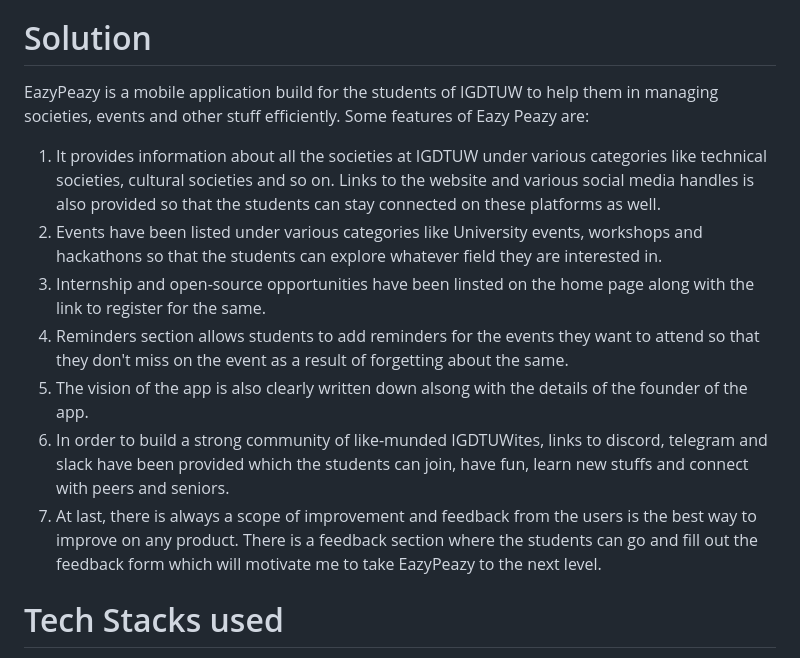
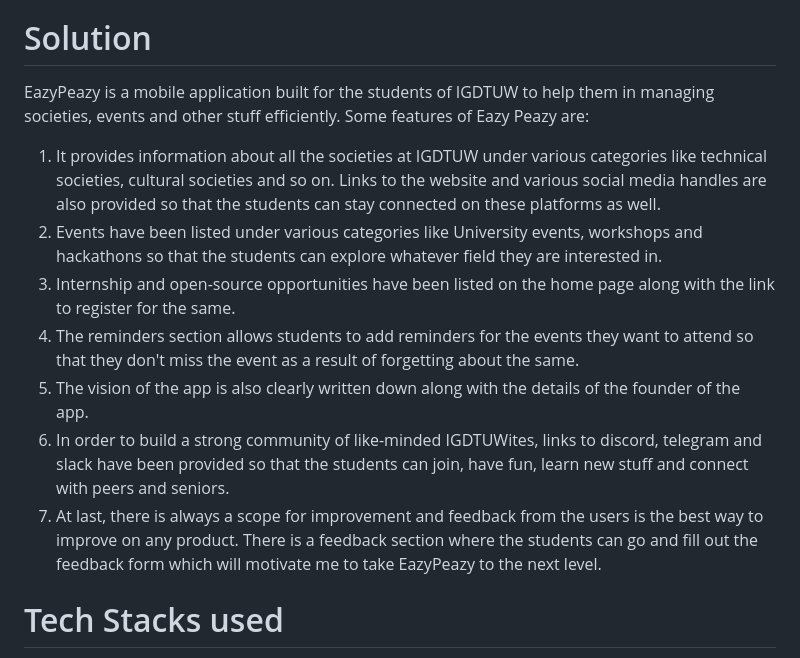
Before and after one commit to Namya13Jain/EazyPeazy, a Markdown page: eazy_peazy/README.md, the part around the change. Drawn GitHub-style.

```diff
--- a/eazy_peazy/README.md
+++ b/eazy_peazy/README.md
@@ -3,14 +3,14 @@
 When I was in my first year of college, I was fascinated by the number of societies, events and opportunities that were available to us at the University. I often missed a lot of important information regarding events and opportunities. Even my peers and seniors face this issue and missed a lot of important stuff which is necessary for the overall development of an individual. So, I thought of developing a mobile application which can provide information regarding all the societies, events, hackathons and other opportunities in one place. At the same time, I ensured to provide a reminder feature which can remind us about the events and related stuff.
 
 # Solution
-EazyPeazy is a mobile application build for the students of IGDTUW to help them in managing societies, events and other stuff efficiently. Some features of Eazy Peazy are:
-1. It provides information about all the societies at IGDTUW under various categories like technical societies, cultural societies and so on. Links to the website and various social media handles is also provided so that the students can stay connected on these platforms as well.
+EazyPeazy is a mobile application built for the students of IGDTUW to help them in managing societies, events and other stuff efficiently. Some features of Eazy Peazy are:
+1. It provides information about all the societies at IGDTUW under various categories like technical societies, cultural societies and so on. Links to the website and various social media handles are also provided so that the students can stay connected on these platforms as well.
 2. Events have been listed under various categories like University events, workshops and hackathons so that the students can explore whatever field they are interested in.
-3. Internship and open-source opportunities have been linsted on the home page along with the link to register for the same.
-4. Reminders section allows students to add reminders for the events they want to attend so that they don't miss on the event as a result of forgetting about the same.
-5. The vision of the app is also clearly written down alsong with the details of the founder of the app.
-6. In order to build a strong community of like-munded IGDTUWites, links to discord, telegram and slack have been provided which the students can join, have fun, learn new stuffs and connect with peers and seniors.
-7. At last, there is always a scope of improvement and feedback from the users is the best way to improve on any product. There is a feedback section where the students can go and fill out the feedback form which will motivate me to take EazyPeazy to the next level.
+3. Internship and open-source opportunities have been listed on the home page along with the link to register for the same.
+4. The reminders section allows students to add reminders for the events they want to attend so that they don't miss the event as a result of forgetting about the same.
+5. The vision of the app is also clearly written down along with the details of the founder of the app.
+6. In order to build a strong community of like-minded IGDTUWites, links to discord, telegram and slack have been provided so that the students can join, have fun, learn new stuff and connect with peers and seniors.
+7. At last, there is always a scope for improvement and feedback from the users is the best way to improve on any product. There is a feedback section where the students can go and fill out the feedback form which will motivate me to take EazyPeazy to the next level.
 # Tech Stacks used
 1.Front end: Flutter framework using dart language
 
```
